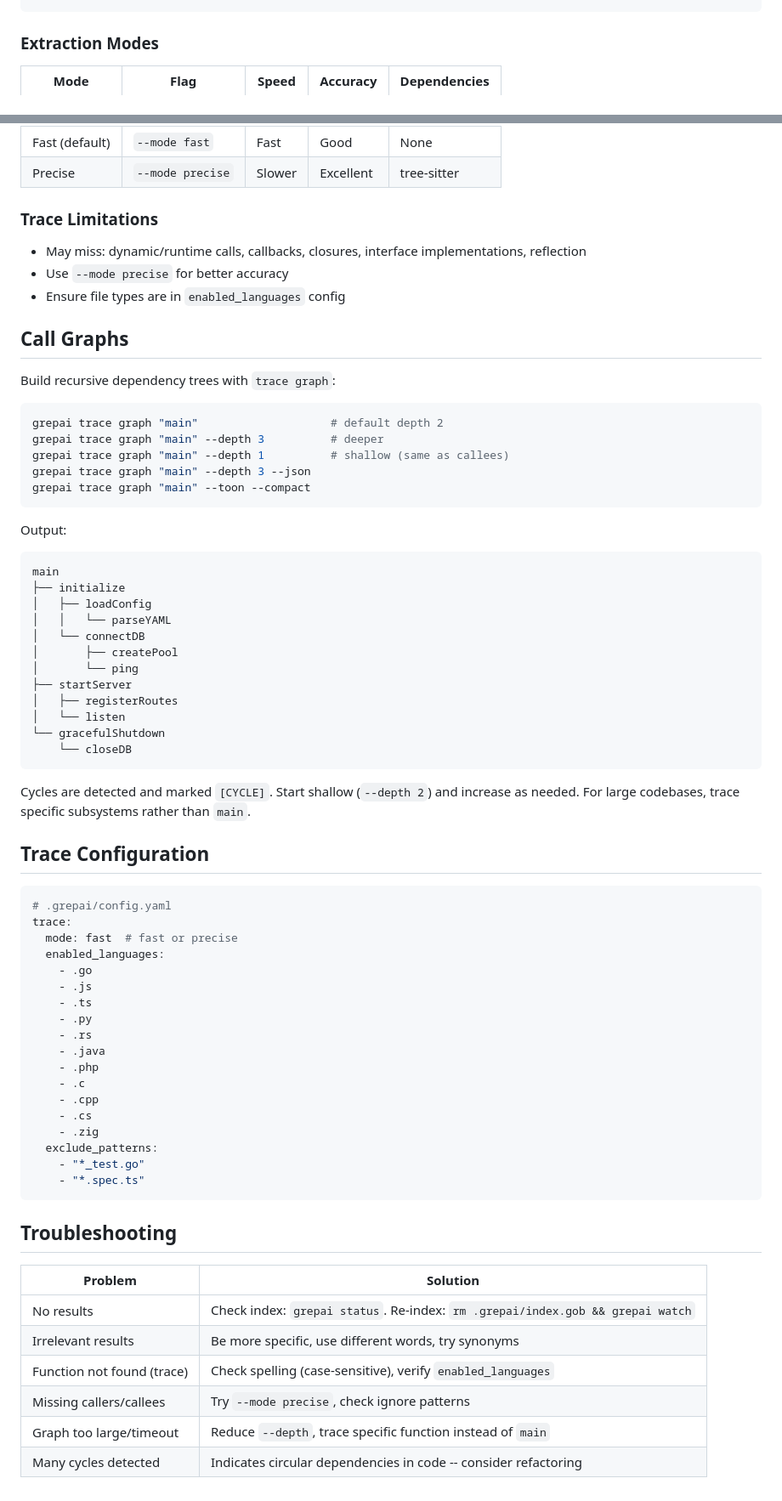
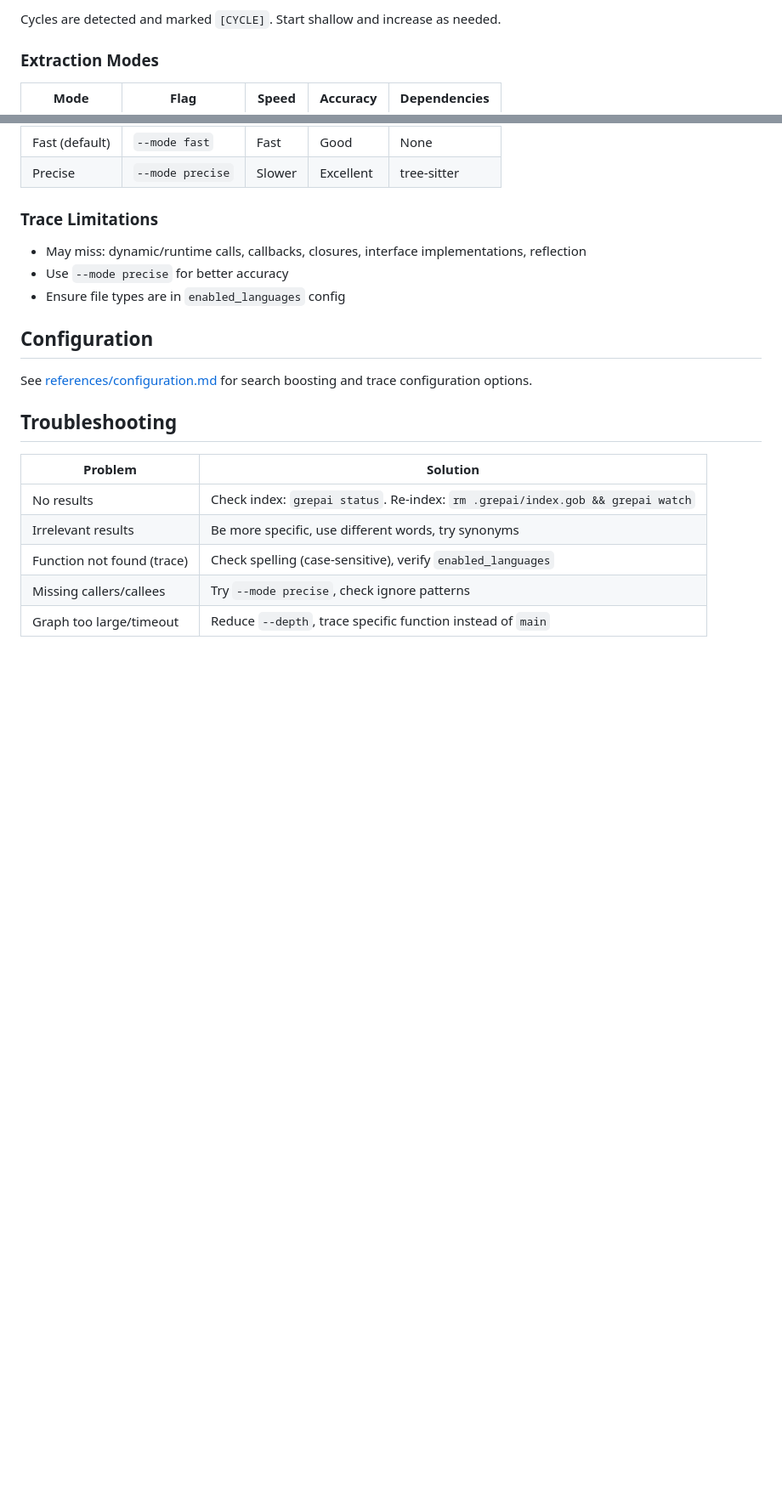
Before and after one commit to audibleblink/skills, a Markdown page: grepai/SKILL.md, 2 parts joined by grey strips. Shown at 85% size. GitHub-like rendering; blank space fills up the shorter version.

````diff
--- a/grepai/SKILL.md
+++ b/grepai/SKILL.md
@@ -184,4 +114,6 @@ grepai trace callees "processOrder"   # What does it do?
 ```
+
+Cycles are detected and marked `[CYCLE]`. Start shallow and increase as needed.
 
 ### Extraction Modes
 
@@ -196,58 +128,9 @@ grepai trace callees "processOrder"   # What does it do?
 - Use `--mode precise` for better accuracy
 - Ensure file types are in `enabled_languages` config
 
-## Call Graphs
+## Configuration
 
-Build recursive dependency trees with `trace graph`:
-
-```bash
-grepai trace graph "main"                    # default depth 2
-grepai trace graph "main" --depth 3          # deeper
-grepai trace graph "main" --depth 1          # shallow (same as callees)
-grepai trace graph "main" --depth 3 --json
-grepai trace graph "main" --toon --compact
-```
-
-Output:
-```
-main
-├── initialize
-│   ├── loadConfig
-│   │   └── parseYAML
-│   └── connectDB
-│       ├── createPool
-│       └── ping
-├── startServer
-│   ├── registerRoutes
-│   └── listen
-└── gracefulShutdown
-    └── closeDB
-```
-
-Cycles are detected and marked `[CYCLE]`. Start shallow (`--depth 2`) and increase as needed. For large codebases, trace specific subsystems rather than `main`.
-
-## Trace Configuration
-
-```yaml
-# .grepai/config.yaml
-trace:
-  mode: fast  # fast or precise
-  enabled_languages:
-    - .go
-    - .js
-    - .ts
-    - .py
-    - .rs
-    - .java
-    - .php
-    - .c
-    - .cpp
-    - .cs
-    - .zig
-  exclude_patterns:
-    - "*_test.go"
-    - "*.spec.ts"
-```
+See [references/configuration.md](references/configuration.md) for search boosting and trace configuration options.
 
 ## Troubleshooting
 
@@ -258,4 +141,3 @@ trace:
 | Function not found (trace) | Check spelling (case-sensitive), verify `enabled_languages` |
 | Missing callers/callees | Try `--mode precise`, check ignore patterns |
 | Graph too large/timeout | Reduce `--depth`, trace specific function instead of `main` |
-| Many cycles detected | Indicates circular dependencies in code -- consider refactoring |
````
Also changed, not shown: other parts of grepai/SKILL.md (+52 -122 lines), grepai/references/configuration.md (added, +53 -0 lines).
